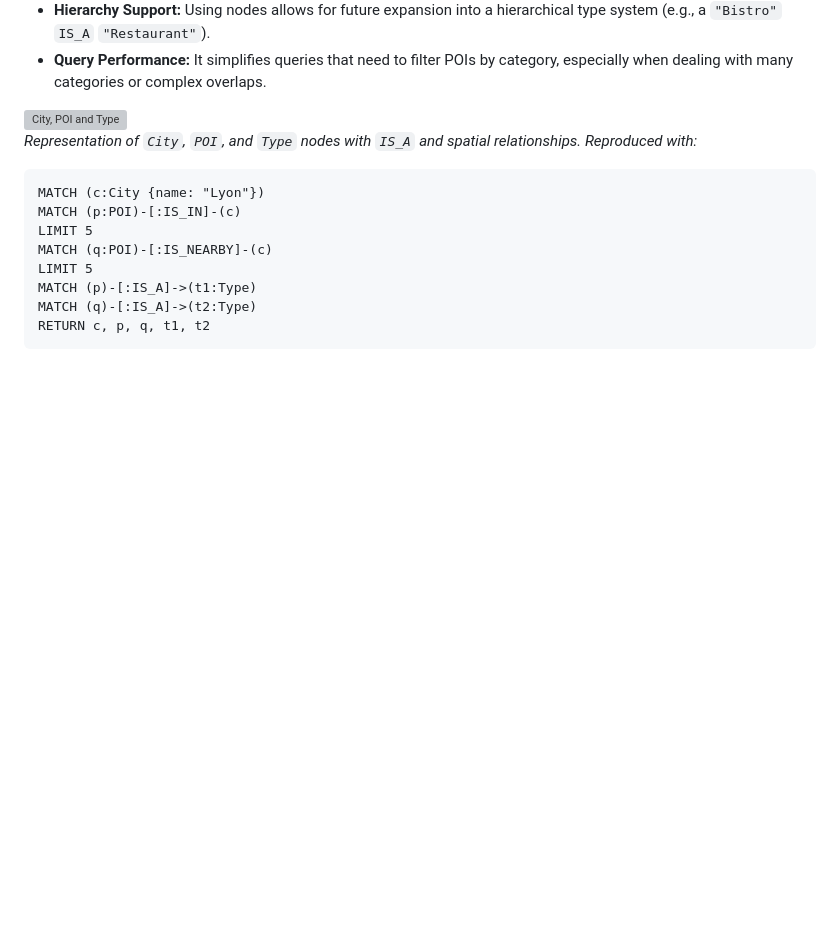
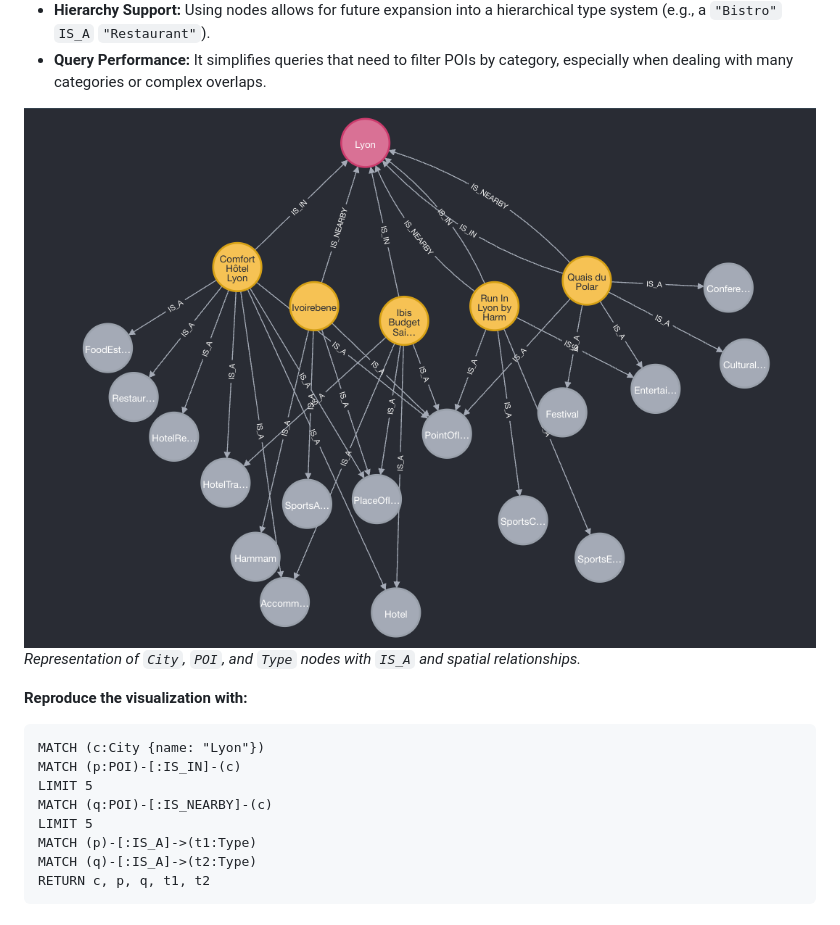
Before and after one commit to DataScientest-Studio/oct25_bde_holiday_itinerary, a Markdown page: docs/data-structure.md, the part around the change. Rendered like a GitHub page; blank space fills up the shorter version; grey boxes are pictures that could not be loaded.

````diff
--- a/docs/data-structure.md
+++ b/docs/data-structure.md
@@ -79,8 +79,10 @@ we use a separate `Type` node and an `IS_A` relationship.
 - **Query Performance:** It simplifies queries that need to filter POIs by category,
   especially when dealing with many categories or complex overlaps.
 
-![City, POI and Type](img/city_poi_type.png)\
-*Representation of `City`, `POI`, and `Type` nodes with `IS_A` and spatial relationships. Reproduced with:*
+![City, POI and Type](../img/city_poi_type.png)\
+*Representation of `City`, `POI`, and `Type` nodes with `IS_A` and spatial relationships.*
+
+**Reproduce the visualization with:**
 
 ```cypher
 MATCH (c:City {name: "Lyon"})
````
Also changed, not shown: README.md (+14 -72 lines).
